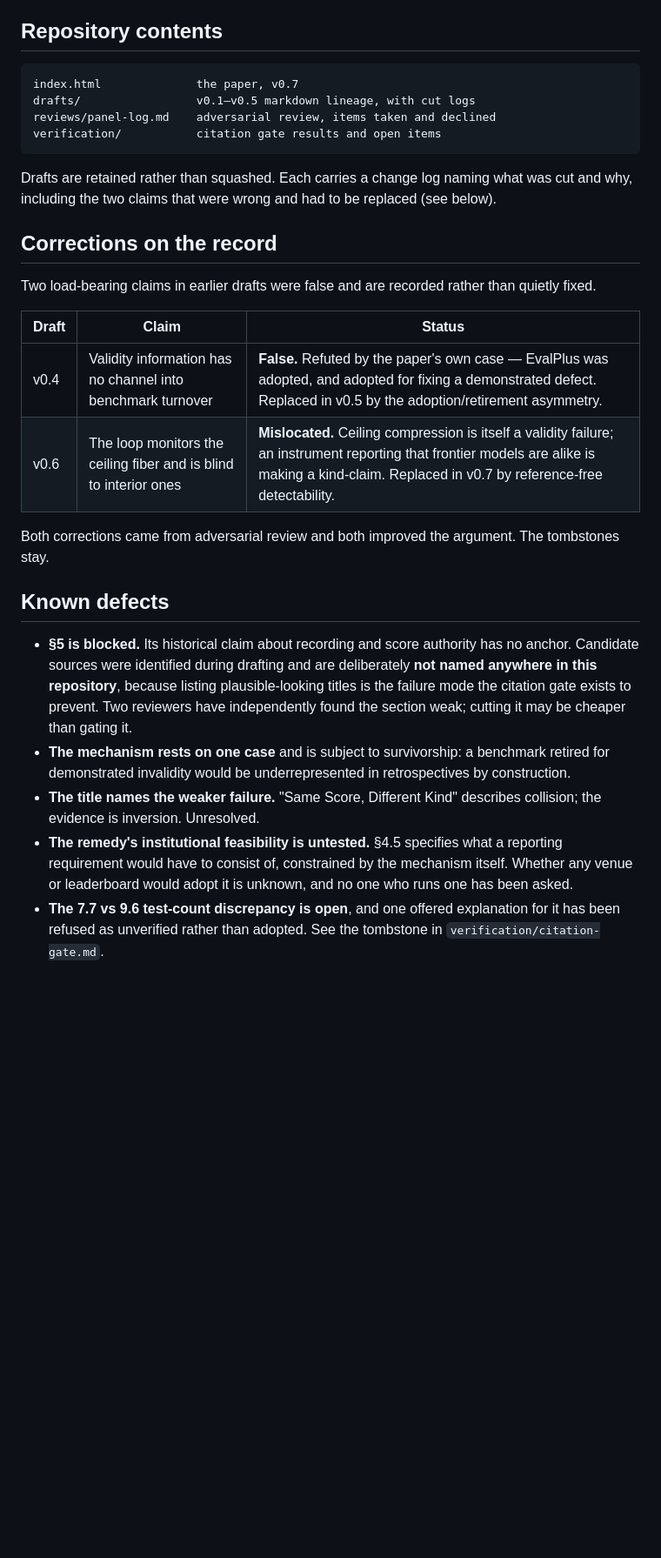
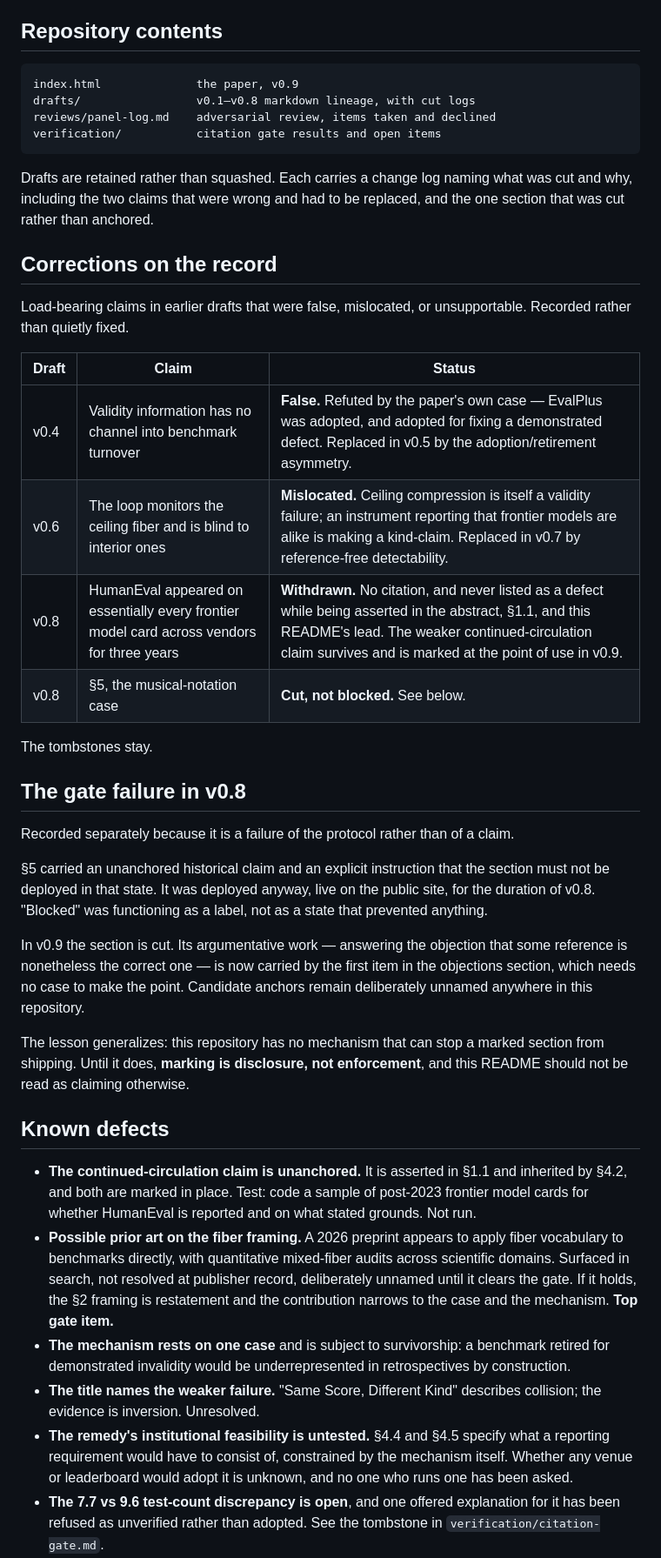
Before and after one commit to bluebflatminor/undeclared-reference-, a Markdown page: README.md, the part around one of its changes. Shown at 87% size. Drawn GitHub-style; blank space fills up the shorter version.

Commit message:
Revise README for draft v0.9 updates
Updated README to reflect changes in draft version and clarify repository details.

````diff
--- a/README.md
+++ b/README.md
@@ -35,29 +37,42 @@ Stated in advance, per standing practice.
 ## Repository contents
 
 ```
-index.html              the paper, v0.7
-drafts/                 v0.1–v0.5 markdown lineage, with cut logs
+index.html              the paper, v0.9
+drafts/                 v0.1–v0.8 markdown lineage, with cut logs
 reviews/panel-log.md    adversarial review, items taken and declined
 verification/           citation gate results and open items
 ```
 
-Drafts are retained rather than squashed. Each carries a change log naming what was cut and why, including the two claims that were wrong and had to be replaced (see below).
+Drafts are retained rather than squashed. Each carries a change log naming what was cut and why, including the two claims that were wrong and had to be replaced, and the one section that was cut rather than anchored.
 
 ## Corrections on the record
 
-Two load-bearing claims in earlier drafts were false and are recorded rather than quietly fixed.
+Load-bearing claims in earlier drafts that were false, mislocated, or unsupportable. Recorded rather than quietly fixed.
 
 | Draft | Claim | Status |
 |---|---|---|
 | v0.4 | Validity information has no channel into benchmark turnover | **False.** Refuted by the paper's own case — EvalPlus was adopted, and adopted for fixing a demonstrated defect. Replaced in v0.5 by the adoption/retirement asymmetry. |
 | v0.6 | The loop monitors the ceiling fiber and is blind to interior ones | **Mislocated.** Ceiling compression is itself a validity failure; an instrument reporting that frontier models are alike is making a kind-claim. Replaced in v0.7 by reference-free detectability. |
+| v0.8 | HumanEval appeared on essentially every frontier model card across vendors for three years | **Withdrawn.** No citation, and never listed as a defect while being asserted in the abstract, §1.1, and this README's lead. The weaker continued-circulation claim survives and is marked at the point of use in v0.9. |
+| v0.8 | §5, the musical-notation case | **Cut, not blocked.** See below. |
 
-Both corrections came from adversarial review and both improved the argument. The tombstones stay.
+The tombstones stay.
+
+## The gate failure in v0.8
+
+Recorded separately because it is a failure of the protocol rather than of a claim.
+
+§5 carried an unanchored historical claim and an explicit instruction that the section must not be deployed in that state. It was deployed anyway, live on the public site, for the duration of v0.8. "Blocked" was functioning as a label, not as a state that prevented anything.
+
+In v0.9 the section is cut. Its argumentative work — answering the objection that some reference is nonetheless the correct one — is now carried by the first item in the objections section, which needs no case to make the point. Candidate anchors remain deliberately unnamed anywhere in this repository.
+
+The lesson generalizes: this repository has no mechanism that can stop a marked section from shipping. Until it does, **marking is disclosure, not enforcement**, and this README should not be read as claiming otherwise.
 
 ## Known defects
 
-- **§5 is blocked.** Its historical claim about recording and score authority has no anchor. Candidate sources were identified during drafting and are deliberately **not named anywhere in this repository**, because listing plausible-looking titles is the failure mode the citation gate exists to prevent. Two reviewers have independently found the section weak; cutting it may be cheaper than gating it.
+- **The continued-circulation claim is unanchored.** It is asserted in §1.1 and inherited by §4.2, and both are marked in place. Test: code a sample of post-2023 frontier model cards for whether HumanEval is reported and on what stated grounds. Not run.
+- **Possible prior art on the fiber framing.** A 2026 preprint appears to apply fiber vocabulary to benchmarks directly, with quantitative mixed-fiber audits across scientific domains. Surfaced in search, not resolved at publisher record, deliberately unnamed until it clears the gate. If it holds, the §2 framing is restatement and the contribution narrows to the case and the mechanism. **Top gate item.**
 - **The mechanism rests on one case** and is subject to survivorship: a benchmark retired for demonstrated invalidity would be underrepresented in retrospectives by construction.
 - **The title names the weaker failure.** "Same Score, Different Kind" describes collision; the evidence is inversion. Unresolved.
-- **The remedy's institutional feasibility is untested.** §4.5 specifies what a reporting requirement would have to consist of, constrained by the mechanism itself. Whether any venue or leaderboard would adopt it is unknown, and no one who runs one has been asked.
+- **The remedy's institutional feasibility is untested.** §4.4 and §4.5 specify what a reporting requirement would have to consist of, constrained by the mechanism itself. Whether any venue or leaderboard would adopt it is unknown, and no one who runs one has been asked.
 - **The 7.7 vs 9.6 test-count discrepancy is open**, and one offered explanation for it has been refused as unverified rather than adopted. See the tombstone in `verification/citation-gate.md`.
````
Also changed, not shown: other parts of README.md (+8 -5 lines).
